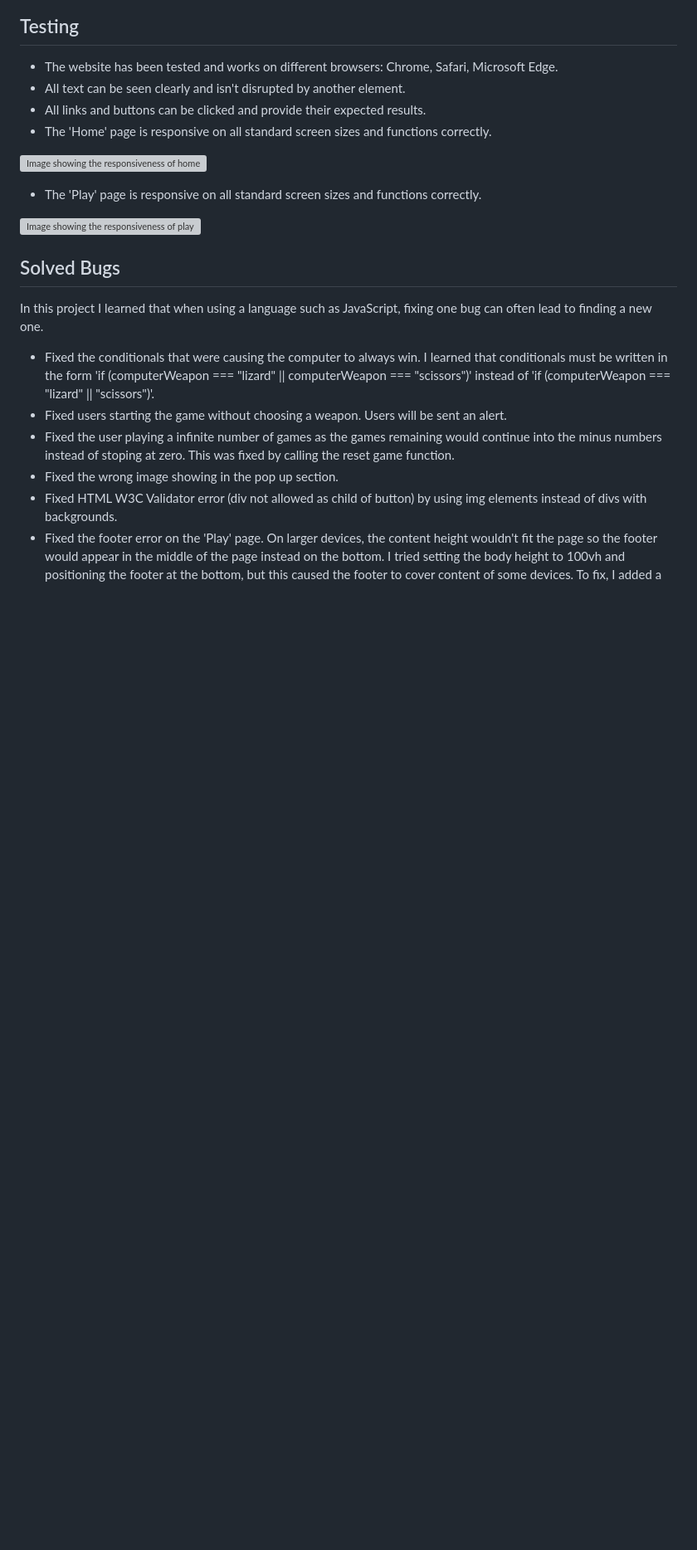
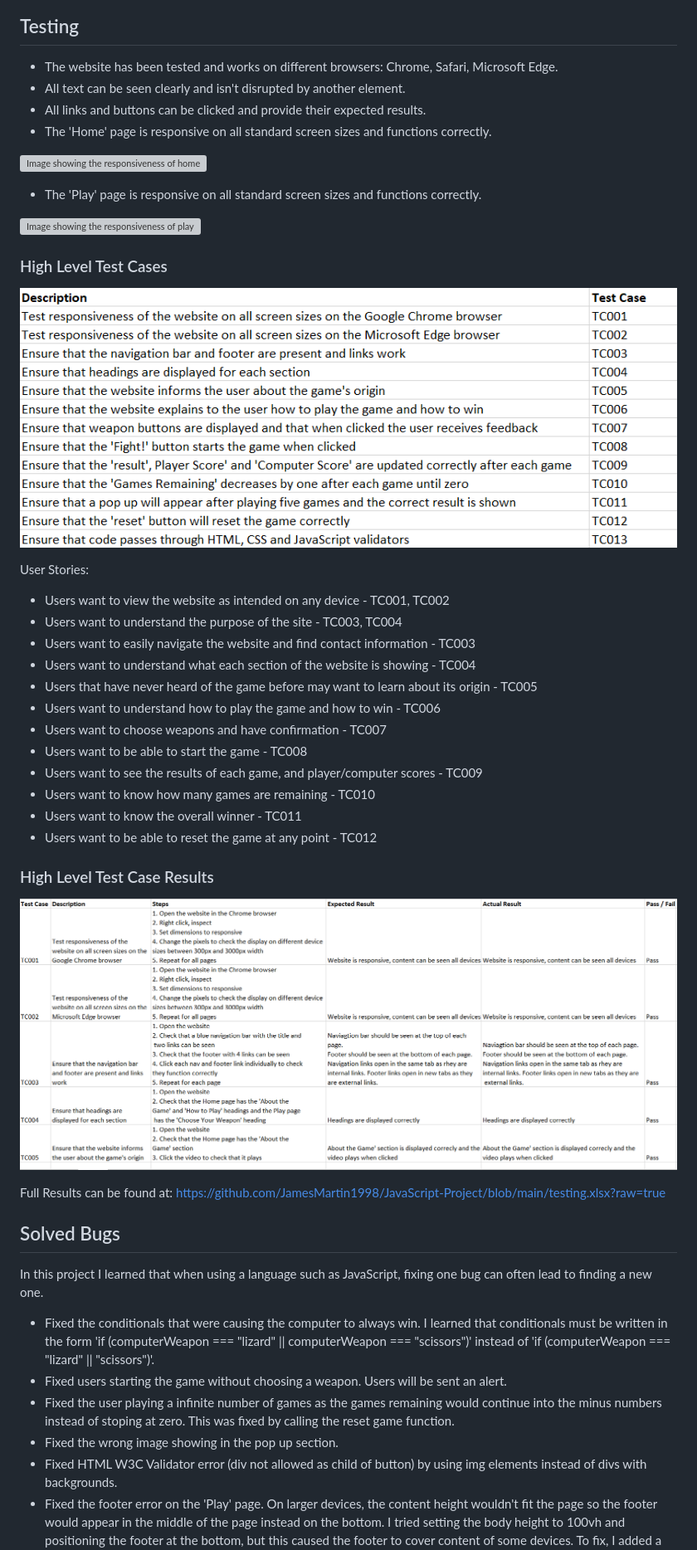
Before and after one commit to JamesMartin1998/JavaScript-Project, a Markdown page: README.md, the part around the change. Shown: that part at 83% size. Drawn GitHub-style; pictures changed too: assets/images/test-case-results.png (added), assets/images/test-cases.png (added); blank space fills up the shorter version; grey boxes are pictures that could not be loaded.

Commit message:
add test cases to readme

```diff
--- a/README.md
+++ b/README.md
@@ -94,6 +94,31 @@ On smaller devices, the 'How to Play' section moves vertically underneath the 'A
 
 ![Image showing the responsiveness of play page](/assets/images/responsive-play.png)
 
+### High Level Test Cases
+
+![Image showing the test cases](/assets/images/test-cases.png)
+
+User Stories:
+
+- Users want to view the website as intended on any device - TC001, TC002
+- Users want to understand the purpose of the site - TC003, TC004
+- Users want to easily navigate the website and find contact information - TC003
+- Users want to understand what each section of the website is showing - TC004
+- Users that have never heard of the game before may want to learn about its origin	- TC005
+- Users want to understand how to play the game and how to win - TC006
+- Users want to choose weapons and have confirmation - TC007
+- Users want to be able to start the game - TC008
+- Users want to see the results of each game, and player/computer scores - TC009
+- Users want to know how many games are remaining - TC010
+- Users want to know the overall winner - TC011
+- Users want to be able to reset the game at any point - TC012
+
+### High Level Test Case Results
+
+![Image showing the test case results](/assets/images/test-case-results.png)
+
+Full Results can be found at: https://github.com/JamesMartin1998/JavaScript-Project/blob/main/testing.xlsx?raw=true
+
 ## Solved Bugs
 
 In this project I learned that when using a language such as JavaScript, fixing one bug can often lead to finding a new one.
```
